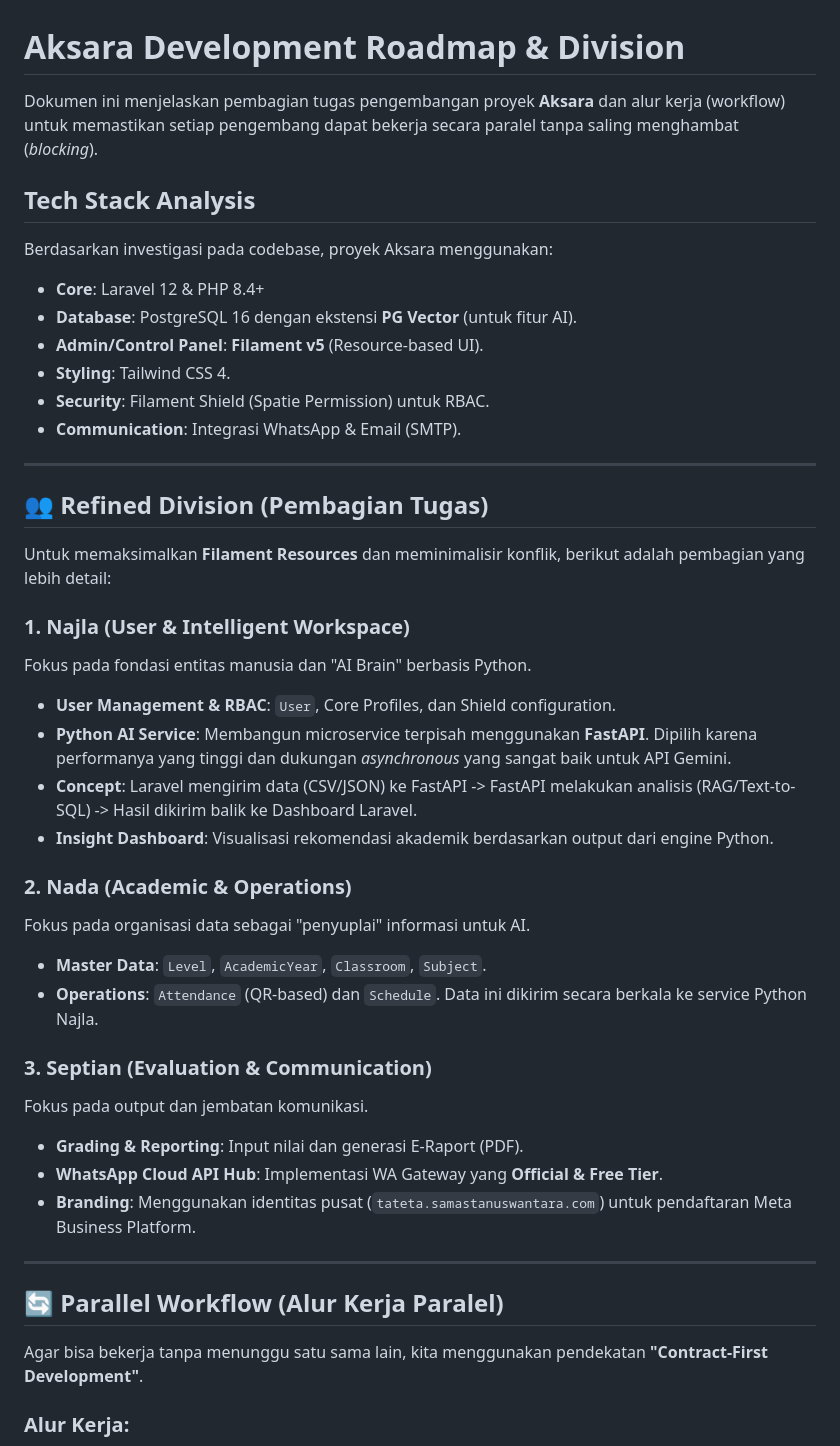
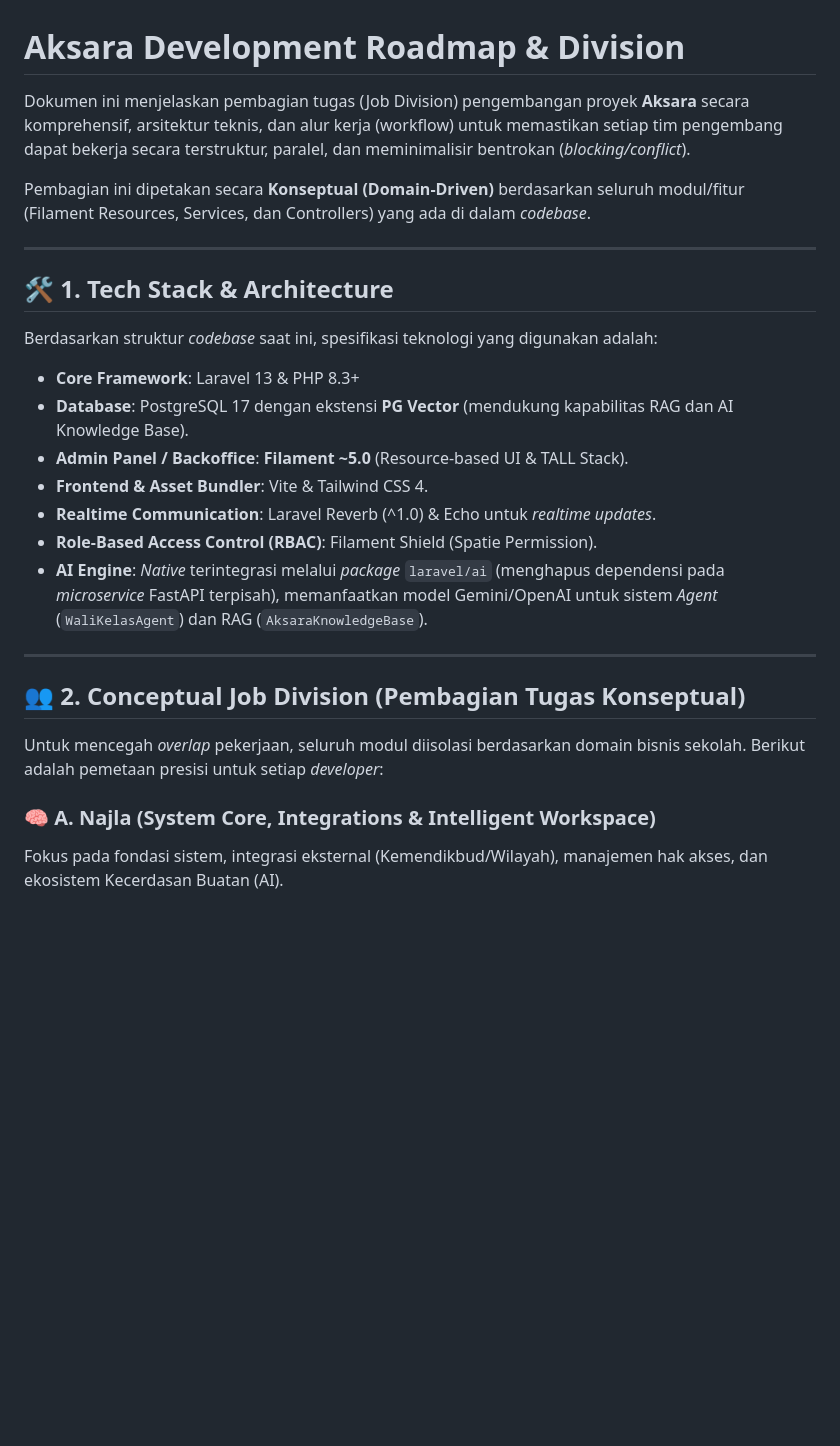
Before and after one commit to itsnacla/aksara, a Markdown page: docs/DEV_DOCS.md, the part around one of its changes. GitHub-like rendering; blank space fills up the shorter version.

```diff
--- a/docs/DEV_DOCS.md
+++ b/docs/DEV_DOCS.md
@@ -1,45 +1,29 @@
 # Aksara Development Roadmap & Division
 
-Dokumen ini menjelaskan pembagian tugas pengembangan proyek **Aksara** dan alur kerja (workflow) untuk memastikan setiap pengembang dapat bekerja secara paralel tanpa saling menghambat (*blocking*).
+Dokumen ini menjelaskan pembagian tugas (Job Division) pengembangan proyek **Aksara** secara komprehensif, arsitektur teknis, dan alur kerja (workflow) untuk memastikan setiap tim pengembang dapat bekerja secara terstruktur, paralel, dan meminimalisir bentrokan (*blocking/conflict*).
 
-## Tech Stack Analysis
-Berdasarkan investigasi pada codebase, proyek Aksara menggunakan:
-*   **Core**: Laravel 12 & PHP 8.4+
-*   **Database**: PostgreSQL 16 dengan ekstensi **PG Vector** (untuk fitur AI).
-*   **Admin/Control Panel**: **Filament v5** (Resource-based UI).
-*   **Styling**: Tailwind CSS 4.
-*   **Security**: Filament Shield (Spatie Permission) untuk RBAC.
-*   **Communication**: Integrasi WhatsApp & Email (SMTP).
+Pembagian ini dipetakan secara **Konseptual (Domain-Driven)** berdasarkan seluruh modul/fitur (Filament Resources, Services, dan Controllers) yang ada di dalam *codebase*.
 
 ---
 
-## 👥 Refined Division (Pembagian Tugas)
+## 🛠️ 1. Tech Stack & Architecture
 
-Untuk memaksimalkan **Filament Resources** dan meminimalisir konflik, berikut adalah pembagian yang lebih detail:
+Berdasarkan struktur *codebase* saat ini, spesifikasi teknologi yang digunakan adalah:
 
-### 1. Najla (User & Intelligent Workspace)
-Fokus pada fondasi entitas manusia dan "AI Brain" berbasis Python.
-*   **User Management & RBAC**: `User`, Core Profiles, dan Shield configuration.
-*   **Python AI Service**: Membangun microservice terpisah menggunakan **FastAPI**. Dipilih karena performanya yang tinggi dan dukungan *asynchronous* yang sangat baik untuk API Gemini.
-*   **Concept**: Laravel mengirim data (CSV/JSON) ke FastAPI -> FastAPI melakukan analisis (RAG/Text-to-SQL) -> Hasil dikirim balik ke Dashboard Laravel.
-*   **Insight Dashboard**: Visualisasi rekomendasi akademik berdasarkan output dari engine Python.
-
-### 2. Nada (Academic & Operations)
-Fokus pada organisasi data sebagai "penyuplai" informasi untuk AI.
-*   **Master Data**: `Level`, `AcademicYear`, `Classroom`, `Subject`.
-*   **Operations**: `Attendance` (QR-based) dan `Schedule`. Data ini dikirim secara berkala ke service Python Najla.
-
-### 3. Septian (Evaluation & Communication)
-Fokus pada output dan jembatan komunikasi.
-*   **Grading & Reporting**: Input nilai dan generasi E-Raport (PDF).
-*   **WhatsApp Cloud API Hub**: Implementasi WA Gateway yang **Official & Free Tier**.
-*   **Branding**: Menggunakan identitas pusat (`tateta.samastanuswantara.com`) untuk pendaftaran Meta Business Platform.
+*   **Core Framework**: Laravel 13 & PHP 8.3+
+*   **Database**: PostgreSQL 17 dengan ekstensi **PG Vector** (mendukung kapabilitas RAG dan AI Knowledge Base).
+*   **Admin Panel / Backoffice**: **Filament ~5.0** (Resource-based UI & TALL Stack).
+*   **Frontend & Asset Bundler**: Vite & Tailwind CSS 4.
+*   **Realtime Communication**: Laravel Reverb (^1.0) & Echo untuk *realtime updates*.
+*   **Role-Based Access Control (RBAC)**: Filament Shield (Spatie Permission).
+*   **AI Engine**: *Native* terintegrasi melalui *package* `laravel/ai` (menghapus dependensi pada *microservice* FastAPI terpisah), memanfaatkan model Gemini/OpenAI untuk sistem *Agent* (`WaliKelasAgent`) dan RAG (`AksaraKnowledgeBase`).
 
 ---
 
-## 🔄 Parallel Workflow (Alur Kerja Paralel)
+## 👥 2. Conceptual Job Division (Pembagian Tugas Konseptual)
 
-Agar bisa bekerja tanpa menunggu satu sama lain, kita menggunakan pendekatan **"Contract-First Development"**.
+Untuk mencegah *overlap* pekerjaan, seluruh modul diisolasi berdasarkan domain bisnis sekolah. Berikut adalah pemetaan presisi untuk setiap *developer*:
 
-### Alur Kerja:
+### 🧠 A. Najla (System Core, Integrations & Intelligent Workspace)
+Fokus pada fondasi sistem, integrasi eksternal (Kemendikbud/Wilayah), manajemen hak akses, dan ekosistem Kecerdasan Buatan (AI).
 
```
Also changed, not shown: other parts of docs/DEV_DOCS.md (+80 -21 lines).
